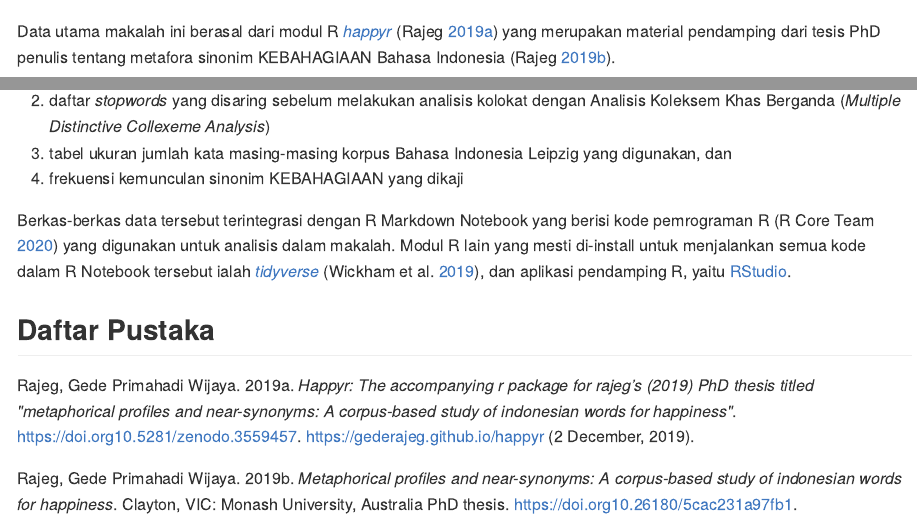
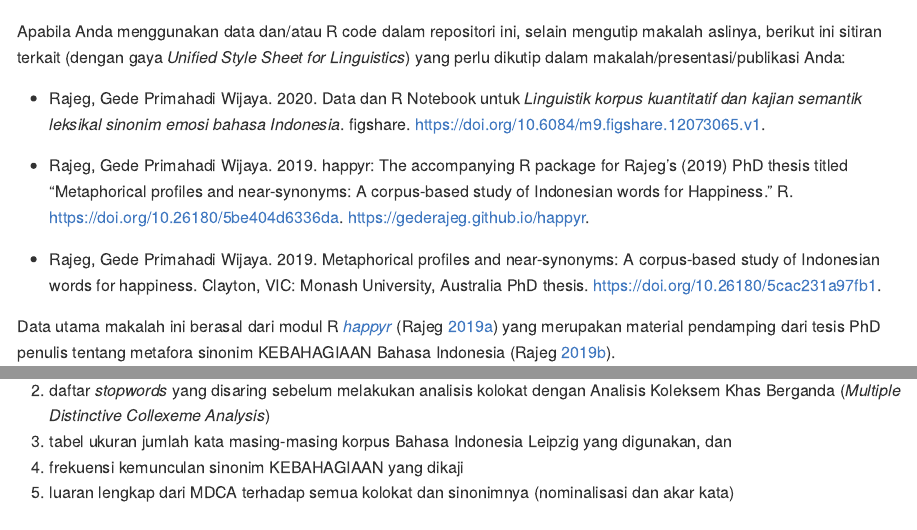
Before and after one commit to gederajeg/kolokat_khas, an R Markdown document (README.Rmd): the page in a window 1100 px wide, from 390 px down, and a second part further down, joined at a grey line. The pictures show the output file README.md that the author committed with the source, drawn offline in the style of GitHub; badge pictures from the web are left out.

Commit message:
update README with data and code citation

```diff
--- a/README.Rmd
+++ b/README.Rmd
@@ -32,3 +32,10 @@ Data dan R Notebook ini berlisensi [*Creative Commons Attribution-NonCommercial-
 <!-- badges: end -->
 Repositori ini merupakan [RStudio Project](https://support.rstudio.com/hc/en-us/articles/200526207-Using-Projects) [lihat @wickham_r_2017, Bab 8] untuk makalah yang sedang menjalani proses "tinjauan sejawat"/*peer-review* di jurnal [*Linguistik Indonesia*](http://ojs.linguistik-indonesia.org/index.php/linguistik_indonesia) [untuk naskah *preprint*, lihat @Rajeg2020]. Struktur R Project ini berisi data dan [R Markdown Notebook](https://rmarkdown.rstudio.com/lesson-10.html).
 
+Apabila Anda menggunakan data dan/atau R code dalam repositori ini, selain mengutip makalah aslinya, berikut ini sitiran terkait (dengan gaya *Unified Style Sheet for Linguistics*) yang perlu dikutip dalam makalah/presentasi/publikasi Anda:
+
+- Rajeg, Gede Primahadi Wijaya. 2020. Data dan R Notebook untuk *Linguistik korpus kuantitatif dan kajian semantik leksikal sinonim emosi bahasa Indonesia*. figshare. https://doi.org/10.6084/m9.figshare.12073065.v1.
+
+- Rajeg, Gede Primahadi Wijaya. 2019. happyr: The accompanying R package for Rajeg’s (2019) PhD thesis titled “Metaphorical profiles and near-synonyms: A corpus-based study of Indonesian words for Happiness.” R. https://doi.org/10.26180/5be404d6336da. https://gederajeg.github.io/happyr.
+
+- Rajeg, Gede Primahadi Wijaya. 2019. Metaphorical profiles and near-synonyms: A corpus-based study of Indonesian words for happiness. Clayton, VIC: Monash University, Australia PhD thesis. https://doi.org/10.26180/5cac231a97fb1.
@@ -40,7 +49,8 @@ a. sitiran kalimat penuh di mana kolokat dari sinonim KEBAHAGIAAN yang dikaji mu
 b. daftar *stopwords* yang disaring sebelum melakukan analisis kolokat dengan Analisis Koleksem Khas Berganda (*Multiple Distinctive Collexeme Analysis*)
 c. tabel ukuran jumlah kata masing-masing korpus Bahasa Indonesia Leipzig yang digunakan, dan
 d. frekuensi kemunculan sinonim KEBAHAGIAAN yang dikaji
+e. luaran lengkap dari MDCA terhadap semua kolokat dan sinonimnya (nominalisasi dan akar kata)
 
-Berkas-berkas data tersebut terintegrasi dengan R Markdown Notebook yang berisi kode pemrograman R [@rcore2020] yang digunakan untuk analisis dalam makalah. Modul R lain yang mesti di-install untuk menjalankan semua kode dalam R Notebook tersebut ialah [*tidyverse*](https://www.tidyverse.org) [@wickham_welcome_2019], dan aplikasi pendamping R, yaitu [RStudio](https://rstudio.com).
+Berkas-berkas data tersebut terintegrasi dengan R Markdown Notebook yang berisi kode pemrograman R [@rcore2020] yang digunakan untuk analisis dalam makalah ini [@rajeg_data_2020]. Modul R lain yang mesti di-install untuk menjalankan semua kode dalam R Notebook tersebut ialah [*tidyverse*](https://www.tidyverse.org) [@wickham_welcome_2019], dan aplikasi pendamping R, yaitu [RStudio](https://rstudio.com).
 
 ## Daftar Pustaka
```
Also changed, not shown: README.md, README.Rmd (4 more changed lines).
